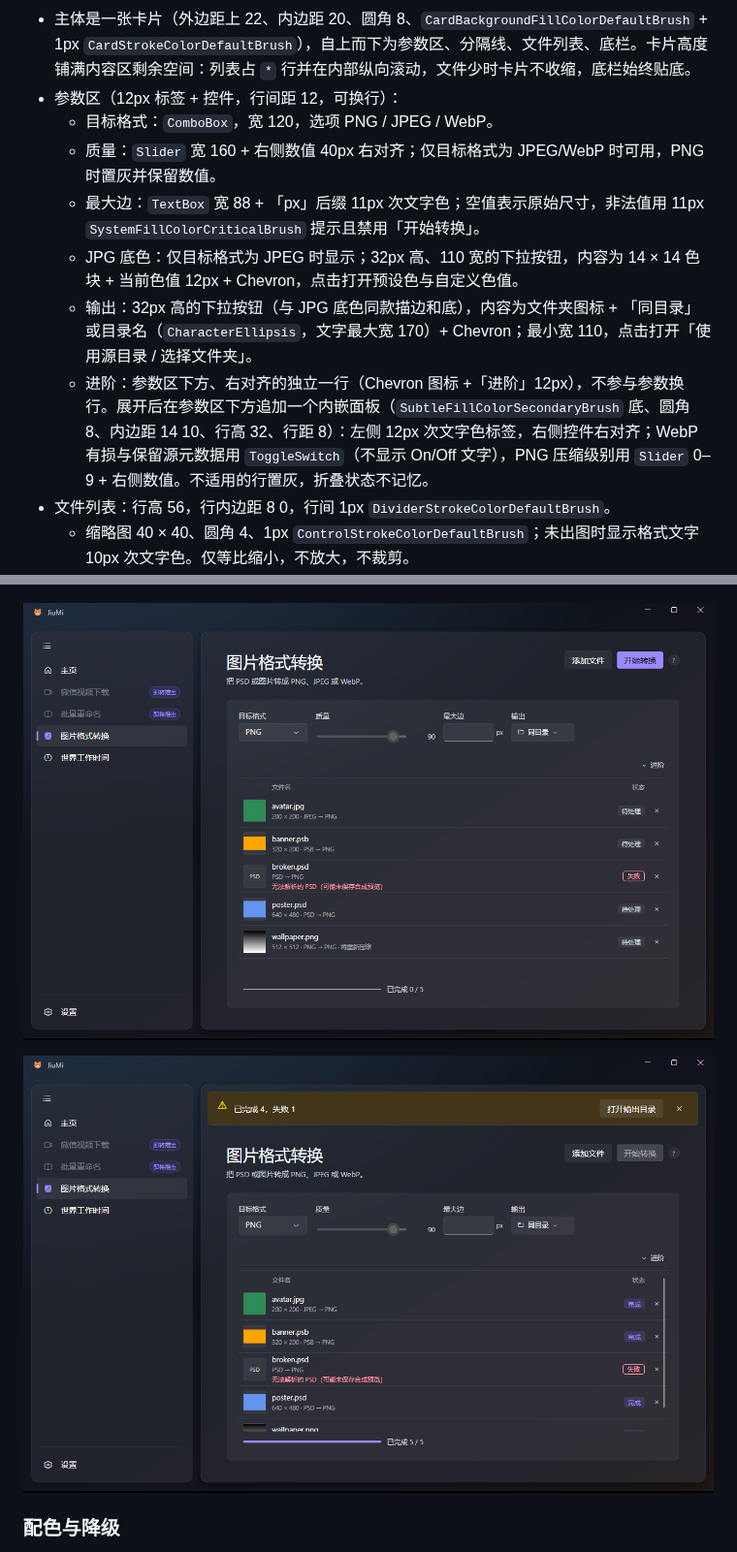
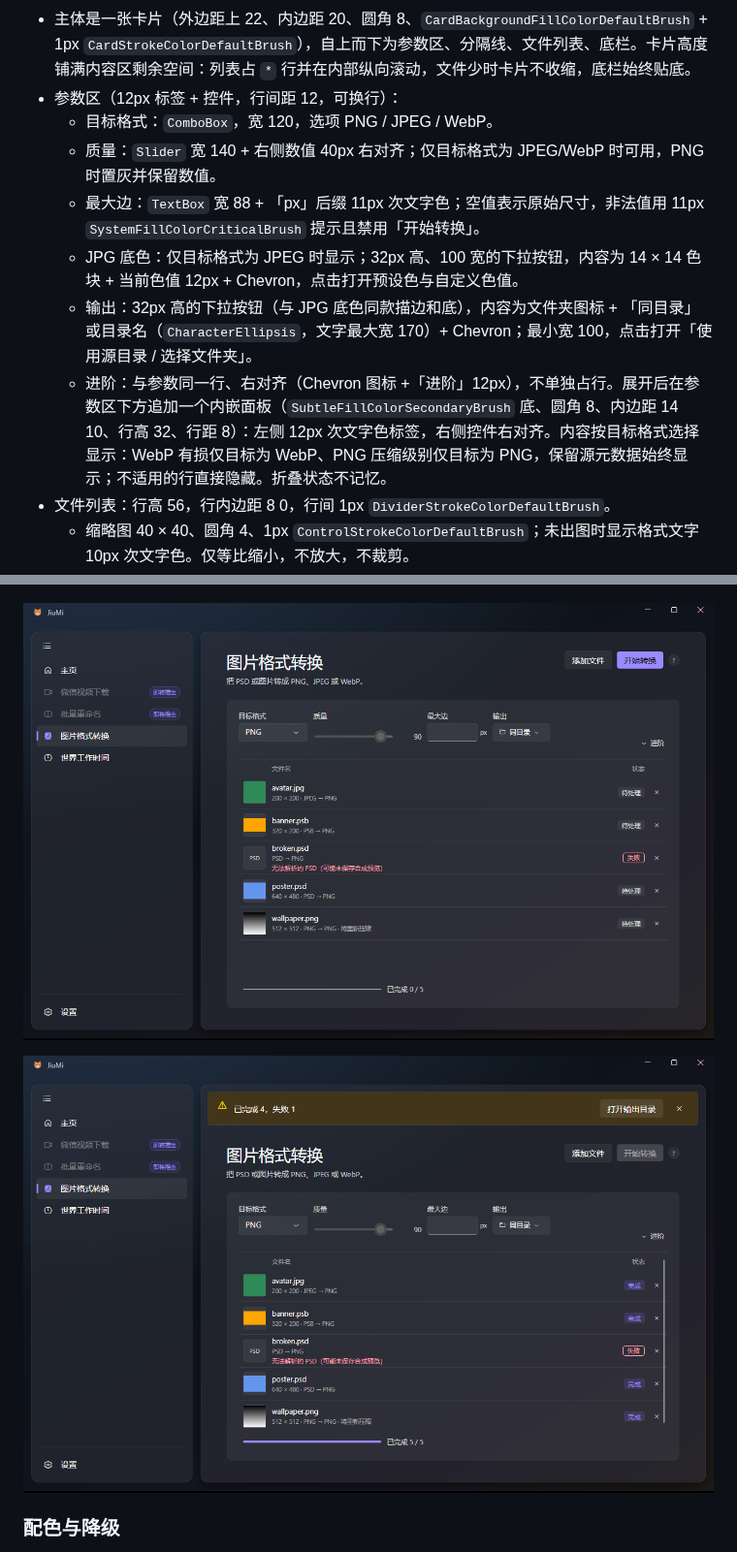
Before and after one commit to ZLiLiang/JiuMi, a Markdown page: docs/ui-spec.md, 2 parts joined by grey strips. Shown at 97% size. Drawn GitHub-style; pictures changed too: docs/images/image-convert-dark.png, docs/images/image-convert-failure.png.

Commit message:
fix(image-conversion): filter advanced options by target format
Keep the advanced toggle right-aligned on the parameter row instead of
its own line, and tighten the parameter widths so the JPEG background,
output and toggle all fit together.

The advanced panel now only shows rows that apply to the target: WebP
lossy for WebP, PNG compression for PNG, and source metadata always.

```diff
--- a/docs/ui-spec.md
+++ b/docs/ui-spec.md
@@ -227,11 +227,11 @@ JiuMi 应用外壳的视觉与交互规格。跨模块的结构规则见 [`docs/
 - 主体是一张卡片（外边距上 22、内边距 20、圆角 8、`CardBackgroundFillColorDefaultBrush` + 1px `CardStrokeColorDefaultBrush`），自上而下为参数区、分隔线、文件列表、底栏。卡片高度铺满内容区剩余空间：列表占 `*` 行并在内部纵向滚动，文件少时卡片不收缩，底栏始终贴底。
 - 参数区（12px 标签 + 控件，行间距 12，可换行）：
   - 目标格式：`ComboBox`，宽 120，选项 PNG / JPEG / WebP。
-  - 质量：`Slider` 宽 160 + 右侧数值 40px 右对齐；仅目标格式为 JPEG/WebP 时可用，PNG 时置灰并保留数值。
+  - 质量：`Slider` 宽 140 + 右侧数值 40px 右对齐；仅目标格式为 JPEG/WebP 时可用，PNG 时置灰并保留数值。
   - 最大边：`TextBox` 宽 88 + 「px」后缀 11px 次文字色；空值表示原始尺寸，非法值用 11px `SystemFillColorCriticalBrush` 提示且禁用「开始转换」。
-  - JPG 底色：仅目标格式为 JPEG 时显示；32px 高、110 宽的下拉按钮，内容为 14 × 14 色块 + 当前色值 12px + Chevron，点击打开预设色与自定义色值。
-  - 输出：32px 高的下拉按钮（与 JPG 底色同款描边和底），内容为文件夹图标 + 「同目录」或目录名（`CharacterEllipsis`，文字最大宽 170）+ Chevron；最小宽 110，点击打开「使用源目录 / 选择文件夹」。
-  - 进阶：参数区下方、右对齐的独立一行（Chevron 图标 +「进阶」12px），不参与参数换行。展开后在参数区下方追加一个内嵌面板（`SubtleFillColorSecondaryBrush` 底、圆角 8、内边距 14 10、行高 32、行距 8）：左侧 12px 次文字色标签，右侧控件右对齐；WebP 有损与保留源元数据用 `ToggleSwitch`（不显示 On/Off 文字），PNG 压缩级别用 `Slider` 0–9 + 右侧数值。不适用的行置灰，折叠状态不记忆。
+  - JPG 底色：仅目标格式为 JPEG 时显示；32px 高、100 宽的下拉按钮，内容为 14 × 14 色块 + 当前色值 12px + Chevron，点击打开预设色与自定义色值。
+  - 输出：32px 高的下拉按钮（与 JPG 底色同款描边和底），内容为文件夹图标 + 「同目录」或目录名（`CharacterEllipsis`，文字最大宽 170）+ Chevron；最小宽 100，点击打开「使用源目录 / 选择文件夹」。
+  - 进阶：与参数同一行、右对齐（Chevron 图标 +「进阶」12px），不单独占行。展开后在参数区下方追加一个内嵌面板（`SubtleFillColorSecondaryBrush` 底、圆角 8、内边距 14 10、行高 32、行距 8）：左侧 12px 次文字色标签，右侧控件右对齐。内容按目标格式选择显示：WebP 有损仅目标为 WebP、PNG 压缩级别仅目标为 PNG，保留源元数据始终显示；不适用的行直接隐藏。折叠状态不记忆。
 - 文件列表：行高 56，行内边距 8 0，行间 1px `DividerStrokeColorDefaultBrush`。
   - 缩略图 40 × 40、圆角 4、1px `ControlStrokeColorDefaultBrush`；未出图时显示格式文字 10px 次文字色。仅等比缩小，不放大，不裁剪。
   - 主行文件名 13px，超长 `CharacterEllipsis`；次行 10.5px `TextFillColorTertiaryBrush`，格式「宽 × 高 · 源格式 → 目标格式」。
```
Also changed, not shown: 1 other file.
